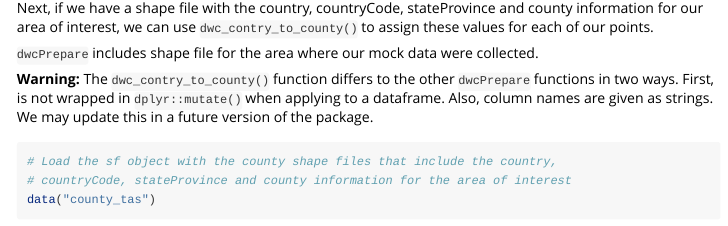
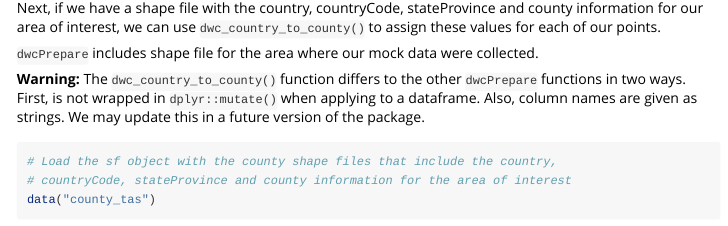
Before and after one commit to jdberson/dwcPrepare, an R Markdown document (vignettes/dwcPrepare.Rmd): the page in a window 1100 px wide, from 2460 px down. Rendered offline with R 4.5, knitr and Pandoc, with nearby package versions; some code elsewhere in the file could not run offline.

Commit message:
fix spelling

````diff
--- a/vignettes/dwcPrepare.Rmd
+++ b/vignettes/dwcPrepare.Rmd
@@ -106,11 +106,11 @@ thylacine_data_c <-
   )
 ```
 
-Next, if we have a shape file with the country, countryCode, stateProvince and county information for our area of interest, we can use `dwc_contry_to_county()` to assign these values for each of our points.
+Next, if we have a shape file with the country, countryCode, stateProvince and county information for our area of interest, we can use `dwc_country_to_county()` to assign these values for each of our points.
 
 `dwcPrepare` includes shape file for the area where our mock data were collected.
 
-**Warning:** The `dwc_contry_to_county()` function differs to the other `dwcPrepare` functions in two ways. First, is not wrapped in `dplyr::mutate()` when applying to a dataframe. Also, column names are given as strings. We may update this in a future version of the package.
+**Warning:** The `dwc_country_to_county()` function differs to the other `dwcPrepare` functions in two ways. First, is not wrapped in `dplyr::mutate()` when applying to a dataframe. Also, column names are given as strings. We may update this in a future version of the package.
 
 ```{r}
 # Load the sf object with the county shape files that include the country,
````
